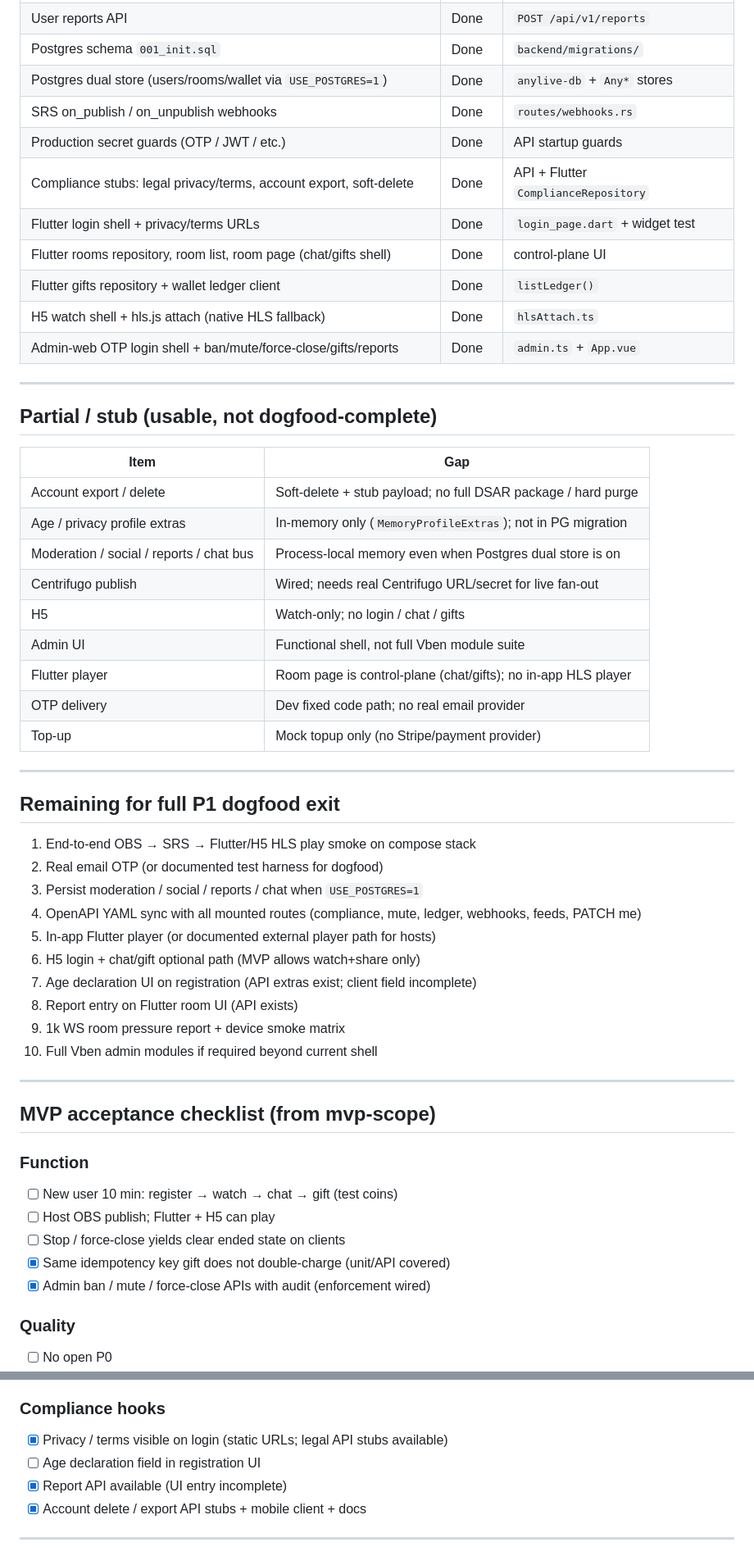
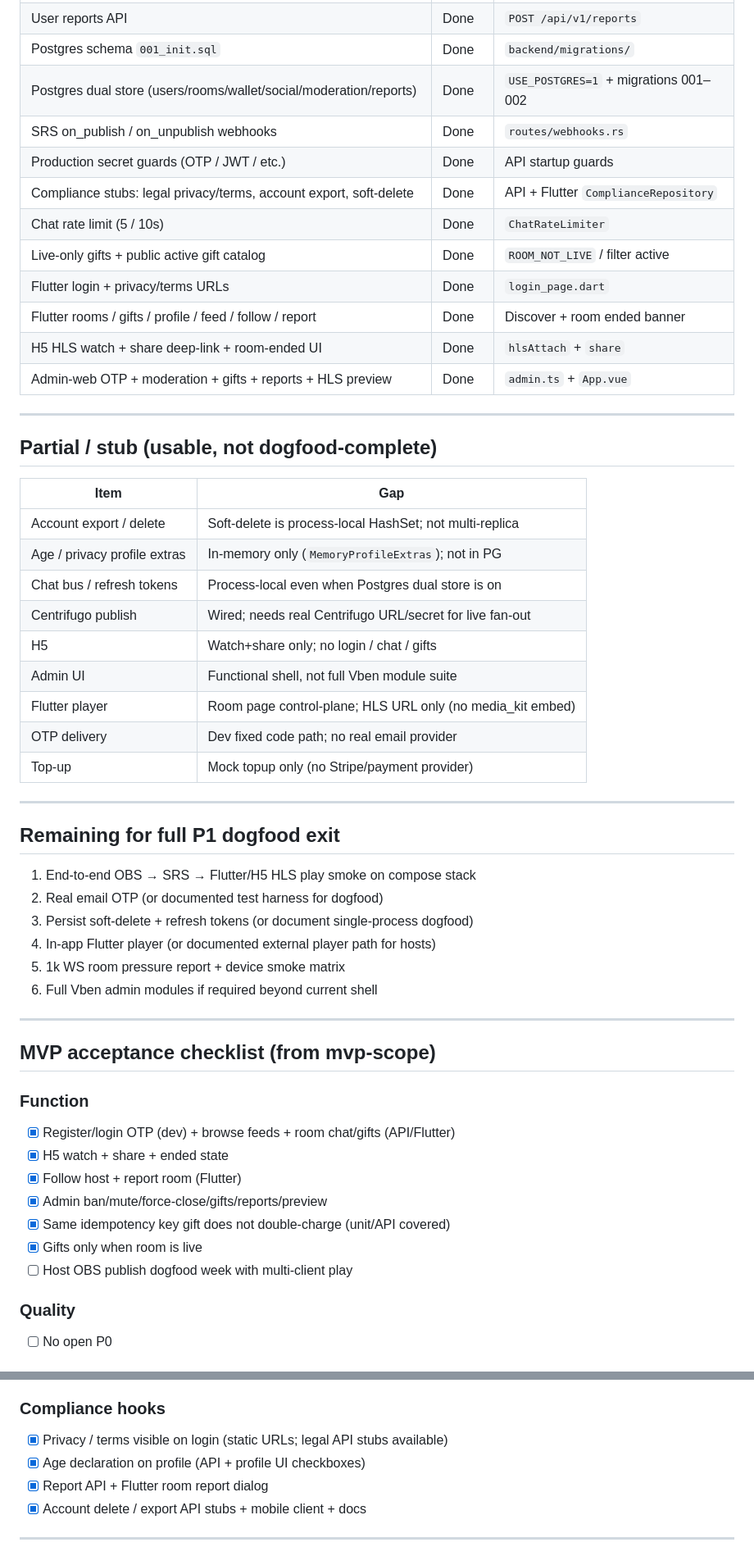
Before and after one commit to Ling0925/AnyLive, a Markdown page: docs/product/p1-status.md, 2 parts joined by grey strips. Shown at 82% size. Drawn GitHub-style.

```diff
--- a/docs/product/p1-status.md
+++ b/docs/product/p1-status.md
@@ -27,15 +27,16 @@ Scope: [mvp-scope.md](./mvp-scope.md). Status from `git log` + current tree (API
 | Hot + following live feeds | Done | `feat(feed)` |
 | User reports API | Done | `POST /api/v1/reports` |
 | Postgres schema `001_init.sql` | Done | `backend/migrations/` |
-| Postgres dual store (users/rooms/wallet via `USE_POSTGRES=1`) | Done | `anylive-db` + `Any*` stores |
+| Postgres dual store (users/rooms/wallet/social/moderation/reports) | Done | `USE_POSTGRES=1` + migrations 001–002 |
 | SRS on_publish / on_unpublish webhooks | Done | `routes/webhooks.rs` |
 | Production secret guards (OTP / JWT / etc.) | Done | API startup guards |
 | Compliance stubs: legal privacy/terms, account export, soft-delete | Done | API + Flutter `ComplianceRepository` |
-| Flutter login shell + privacy/terms URLs | Done | `login_page.dart` + widget test |
-| Flutter rooms repository, room list, room page (chat/gifts shell) | Done | control-plane UI |
-| Flutter gifts repository + wallet ledger client | Done | `listLedger()` |
-| H5 watch shell + hls.js attach (native HLS fallback) | Done | `hlsAttach.ts` |
-| Admin-web OTP login shell + ban/mute/force-close/gifts/reports | Done | `admin.ts` + `App.vue` |
+| Chat rate limit (5 / 10s) | Done | `ChatRateLimiter` |
+| Live-only gifts + public active gift catalog | Done | `ROOM_NOT_LIVE` / filter active |
+| Flutter login + privacy/terms URLs | Done | `login_page.dart` |
+| Flutter rooms / gifts / profile / feed / follow / report | Done | Discover + room ended banner |
+| H5 HLS watch + share deep-link + room-ended UI | Done | `hlsAttach` + `share` |
+| Admin-web OTP + moderation + gifts + reports + HLS preview | Done | `admin.ts` + `App.vue` |
 
 ---
 
@@ -43,13 +44,13 @@ Scope: [mvp-scope.md](./mvp-scope.md). Status from `git log` + current tree (API
 
 | Item | Gap |
 |---|---|
-| Account export / delete | Soft-delete + stub payload; no full DSAR package / hard purge |
-| Age / privacy profile extras | In-memory only (`MemoryProfileExtras`); not in PG migration |
-| Moderation / social / reports / chat bus | Process-local memory even when Postgres dual store is on |
+| Account export / delete | Soft-delete is process-local HashSet; not multi-replica |
+| Age / privacy profile extras | In-memory only (`MemoryProfileExtras`); not in PG |
+| Chat bus / refresh tokens | Process-local even when Postgres dual store is on |
 | Centrifugo publish | Wired; needs real Centrifugo URL/secret for live fan-out |
-| H5 | Watch-only; no login / chat / gifts |
+| H5 | Watch+share only; no login / chat / gifts |
 | Admin UI | Functional shell, not full Vben module suite |
-| Flutter player | Room page is control-plane (chat/gifts); no in-app HLS player |
+| Flutter player | Room page control-plane; HLS URL only (no media_kit embed) |
 | OTP delivery | Dev fixed code path; no real email provider |
 | Top-up | Mock topup only (no Stripe/payment provider) |
 
@@ -59,14 +60,10 @@ Scope: [mvp-scope.md](./mvp-scope.md). Status from `git log` + current tree (API
 
 1. End-to-end OBS → SRS → Flutter/H5 HLS play smoke on compose stack
 2. Real email OTP (or documented test harness for dogfood)
-3. Persist moderation / social / reports / chat when `USE_POSTGRES=1`
-4. OpenAPI YAML sync with all mounted routes (compliance, mute, ledger, webhooks, feeds, PATCH me)
-5. In-app Flutter player (or documented external player path for hosts)
-6. H5 login + chat/gift optional path (MVP allows watch+share only)
-7. Age declaration UI on registration (API extras exist; client field incomplete)
-8. Report entry on Flutter room UI (API exists)
-9. 1k WS room pressure report + device smoke matrix
-10. Full Vben admin modules if required beyond current shell
+3. Persist soft-delete + refresh tokens (or document single-process dogfood)
+4. In-app Flutter player (or documented external player path for hosts)
+5. 1k WS room pressure report + device smoke matrix
+6. Full Vben admin modules if required beyond current shell
 
 ---
 
@@ -74,11 +71,13 @@ Scope: [mvp-scope.md](./mvp-scope.md). Status from `git log` + current tree (API
 
 ### Function
 
-- [ ] New user 10 min: register → watch → chat → gift (test coins)
-- [ ] Host OBS publish; Flutter + H5 can play
-- [ ] Stop / force-close yields clear ended state on clients
+- [x] Register/login OTP (dev) + browse feeds + room chat/gifts (API/Flutter)
+- [x] H5 watch + share + ended state
+- [x] Follow host + report room (Flutter)
+- [x] Admin ban/mute/force-close/gifts/reports/preview
 - [x] Same idempotency key gift does not double-charge (unit/API covered)
-- [x] Admin ban / mute / force-close APIs with audit (enforcement wired)
+- [x] Gifts only when room is live
+- [ ] Host OBS publish dogfood week with multi-client play
 
 ### Quality
 
@@ -90,8 +89,8 @@ Scope: [mvp-scope.md](./mvp-scope.md). Status from `git log` + current tree (API
 ### Compliance hooks
 
 - [x] Privacy / terms visible on login (static URLs; legal API stubs available)
-- [ ] Age declaration field in registration UI
-- [x] Report API available (UI entry incomplete)
+- [x] Age declaration on profile (API + profile UI checkboxes)
+- [x] Report API + Flutter room report dialog
 - [x] Account delete / export API stubs + mobile client + docs
 
 ---
```
Also changed, not shown: README.md (+6 -5 lines).
